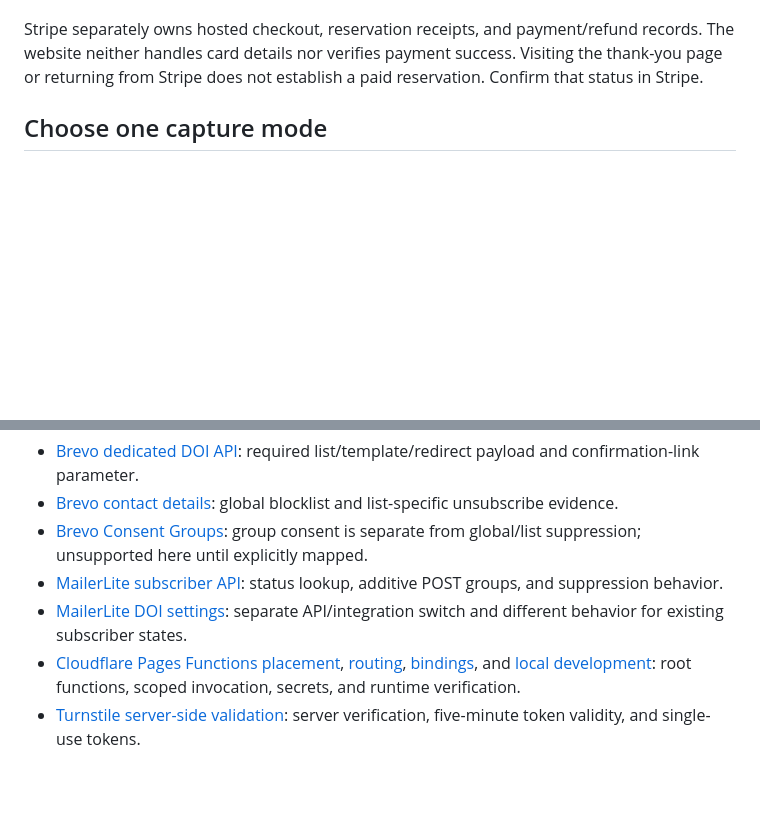
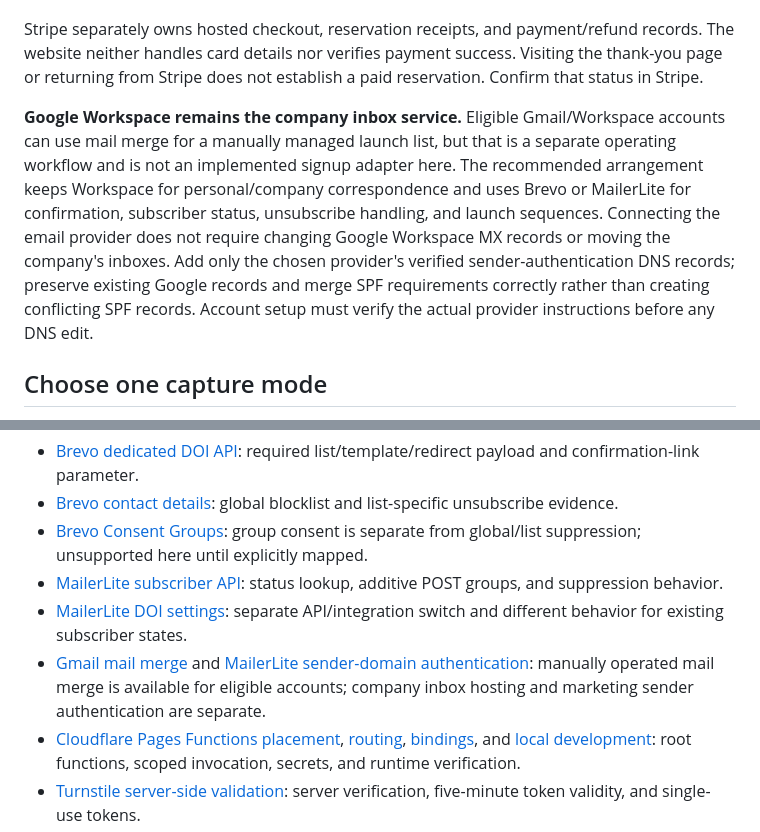
Before and after one commit to kevsCustom/corkrobotics-site, a Markdown page: docs/launch-setup.md, 2 parts joined by grey strips. GitHub-like rendering; blank space fills up the shorter version.

Commit message:
Explain Workspace inbox and marketing subscriber separation

```diff
--- a/docs/launch-setup.md
+++ b/docs/launch-setup.md
@@ -11,6 +11,8 @@ Cloudflare processes email submissions in transit. No application request loggin
 If `SIGNUP_STORE_FIELDS=true`, the provider also receives the consent version, signup time, and supplied campaign attribution fields. Create those fields in the provider before enabling this setting. If it is false or unset, only email/list or group membership and the provider's confirmation records are stored by this code; campaign source attribution is not retained by the email provider. No storage-retention deadline is enforced in the application; choose and disclose retention in the company policy and provider settings.
 
 Stripe separately owns hosted checkout, reservation receipts, and payment/refund records. The website neither handles card details nor verifies payment success. Visiting the thank-you page or returning from Stripe does not establish a paid reservation. Confirm that status in Stripe.
+
+**Google Workspace remains the company inbox service.** Eligible Gmail/Workspace accounts can use mail merge for a manually managed launch list, but that is a separate operating workflow and is not an implemented signup adapter here. The recommended arrangement keeps Workspace for personal/company correspondence and uses Brevo or MailerLite for confirmation, subscriber status, unsubscribe handling, and launch sequences. Connecting the email provider does not require changing Google Workspace MX records or moving the company's inboxes. Add only the chosen provider's verified sender-authentication DNS records; preserve existing Google records and merge SPF requirements correctly rather than creating conflicting SPF records. Account setup must verify the actual provider instructions before any DNS edit.
 
 ## Choose one capture mode
 
@@ -148,6 +150,7 @@ Before live VIP activation, inspect the final checkout amount/currency and displ
 - [Brevo Consent Groups](https://help.brevo.com/hc/en-us/articles/33595674951314-Create-and-manage-consent-groups): group consent is separate from global/list suppression; unsupported here until explicitly mapped.
 - [MailerLite subscriber API](https://developers.mailerlite.com/api/subscribers): status lookup, additive POST groups, and suppression behavior.
 - [MailerLite DOI settings](https://www.mailerlite.com/help/how-to-use-double-opt-in-when-collecting-subscribers): separate API/integration switch and different behavior for existing subscriber states.
+- [Gmail mail merge](https://support.google.com/mail/answer/12921167?hl=en) and [MailerLite sender-domain authentication](https://www.mailerlite.com/help/how-to-verify-and-authenticate-your-domain): manually operated mail merge is available for eligible accounts; company inbox hosting and marketing sender authentication are separate.
 - [Cloudflare Pages Functions placement](https://developers.cloudflare.com/pages/functions/get-started/), [routing](https://developers.cloudflare.com/pages/functions/routing/), [bindings](https://developers.cloudflare.com/pages/functions/bindings/), and [local development](https://developers.cloudflare.com/pages/functions/local-development/): root functions, scoped invocation, secrets, and runtime verification.
 - [Turnstile server-side validation](https://developers.cloudflare.com/turnstile/get-started/server-side-validation/): server verification, five-minute token validity, and single-use tokens.
 - [Stripe Payment Links](https://docs.stripe.com/payment-links) and [refunds](https://docs.stripe.com/refunds): hosted checkout, dashboard operations, full-refund processing, balance and fees.
```
